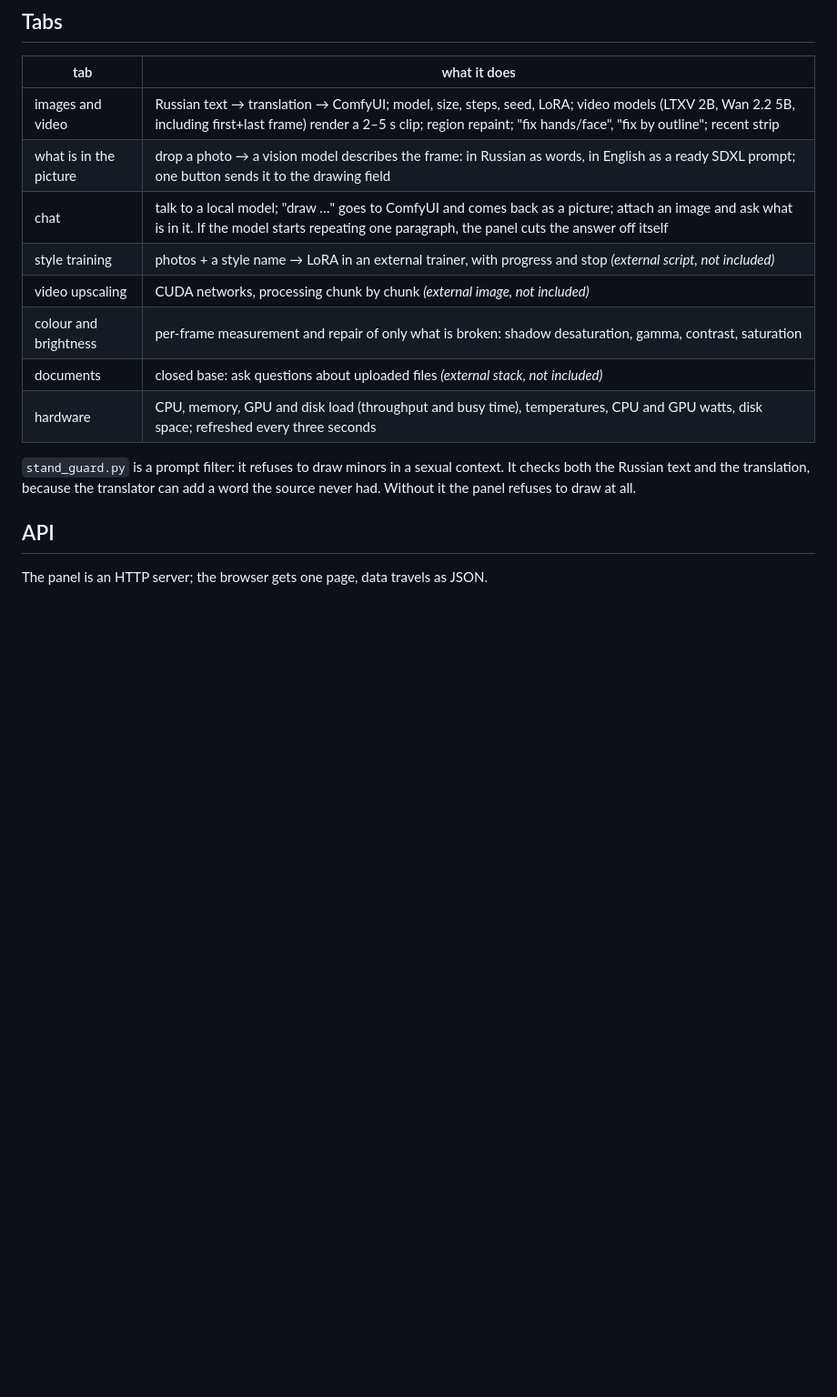
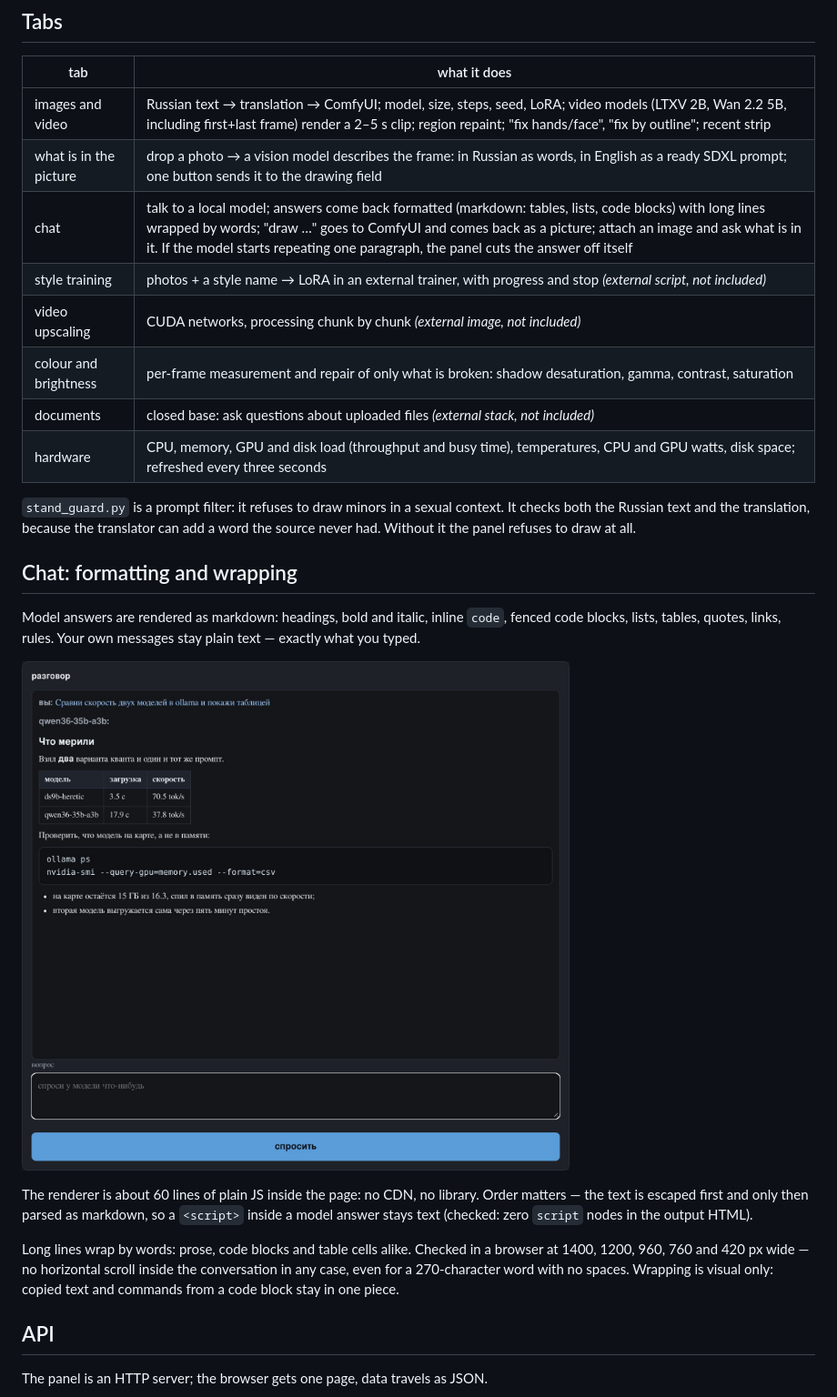
Before and after one commit to piroman99/stand-panel, a Markdown page: README.md, the part around the change. Shown at 91% size. Drawn GitHub-style; pictures changed too: docs/chat-markdown.jpg (added); blank space fills up the shorter version.

```diff
--- a/README.md
+++ b/README.md
@@ -96,7 +96,7 @@ Everything machine-specific lives in `panel.env` next to the code (template:
 |---|---|
 | images and video | Russian text → translation → ComfyUI; model, size, steps, seed, LoRA; video models (LTXV 2B, Wan 2.2 5B, including first+last frame) render a 2–5 s clip; region repaint; "fix hands/face", "fix by outline"; recent strip |
 | what is in the picture | drop a photo → a vision model describes the frame: in Russian as words, in English as a ready SDXL prompt; one button sends it to the drawing field |
-| chat | talk to a local model; "draw …" goes to ComfyUI and comes back as a picture; attach an image and ask what is in it. If the model starts repeating one paragraph, the panel cuts the answer off itself |
+| chat | talk to a local model; answers come back formatted (markdown: tables, lists, code blocks) with long lines wrapped by words; "draw …" goes to ComfyUI and comes back as a picture; attach an image and ask what is in it. If the model starts repeating one paragraph, the panel cuts the answer off itself |
 | style training | photos + a style name → LoRA in an external trainer, with progress and stop *(external script, not included)* |
 | video upscaling | CUDA networks, processing chunk by chunk *(external image, not included)* |
 | colour and brightness | per-frame measurement and repair of only what is broken: shadow desaturation, gamma, contrast, saturation |
@@ -106,6 +106,23 @@ Everything machine-specific lives in `panel.env` next to the code (template:
 `stand_guard.py` is a prompt filter: it refuses to draw minors in a sexual context. It
 checks both the Russian text and the translation, because the translator can add a word
 the source never had. Without it the panel refuses to draw at all.
+
+## Chat: formatting and wrapping
+
+Model answers are rendered as markdown: headings, bold and italic, inline `code`,
+fenced code blocks, lists, tables, quotes, links, rules. Your own messages stay plain
+text — exactly what you typed.
+
+![model answer with a table and a code block](docs/chat-markdown.jpg)
+
+The renderer is about 60 lines of plain JS inside the page: no CDN, no library. Order
+matters — the text is escaped first and only then parsed as markdown, so a `<script>`
+inside a model answer stays text (checked: zero `script` nodes in the output HTML).
+
+Long lines wrap by words: prose, code blocks and table cells alike. Checked in a
+browser at 1400, 1200, 960, 760 and 420 px wide — no horizontal scroll inside the
+conversation in any case, even for a 270-character word with no spaces. Wrapping is
+visual only: copied text and commands from a code block stay in one piece.
 
 ## API
 
```
Also changed, not shown: README.ru.md (+20 -1 lines), 1 other file.
